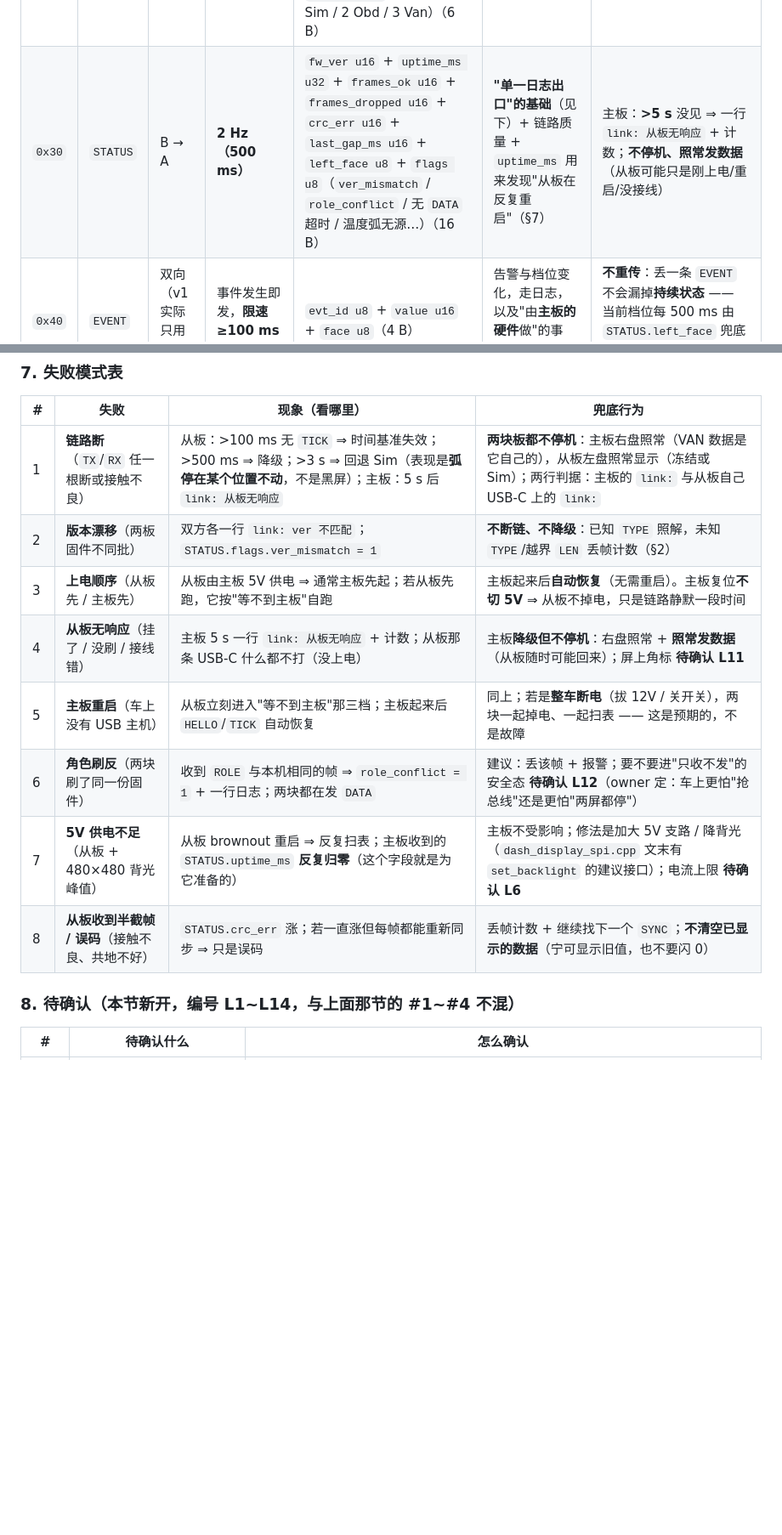
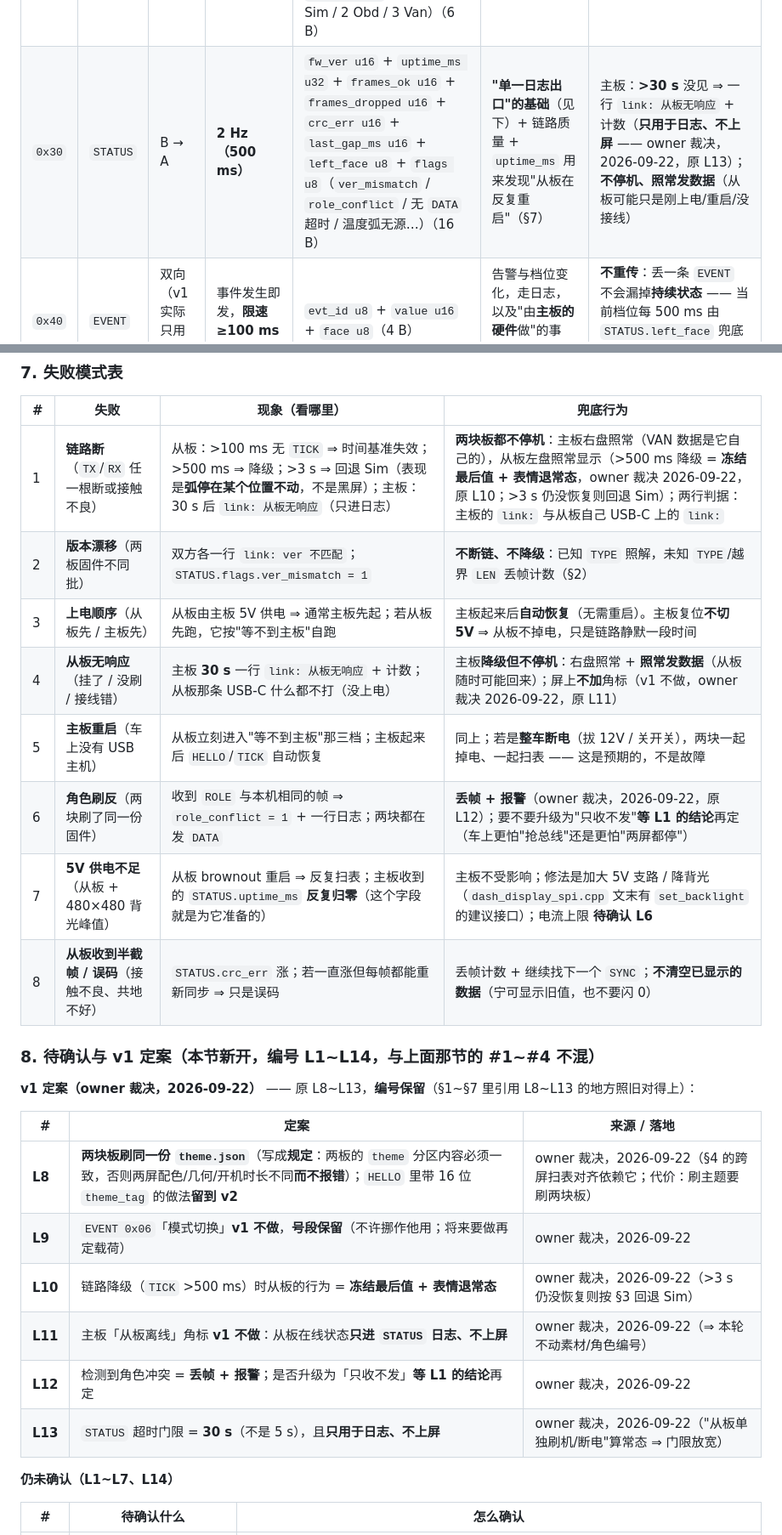
Before and after one commit to DDNaganami/Neru-s-206-dashboard, a Markdown page: ARCHITECTURE.md, 2 parts joined by grey strips. Shown at 85% size. Rendered like a GitHub page; blank space fills up the shorter version.

```diff
--- a/ARCHITECTURE.md
+++ b/ARCHITECTURE.md
@@ -583,7 +583,7 @@ QSPI（TDO 3.95"）→ 对角线 ≈135 mm，圆孔把四角切掉；2.8" 圆 MI
 | `0x01` | `HELLO` | 双向 | 上电 1 次；之后每 **5 s** 重发，直到收到对端 `HELLO` | `fw_ver u16`（固件版本，与协议 `VER` 分开）+ `build_tag u16` + `boot_reason u8`（5 B） | 版本协商 + **角色对账** + "两块板是不是同一份固件" | 幂等、可重复；无超时概念 |
 | `0x10` | `TICK` | A → B | **50 Hz（20 ms）** | `tick_ms u32`（主板**单调**毫秒，从复位起算，32 位 ⇒ 49.7 天回绕）+ `seq u8`（5 B） | **时基 + 心跳**（车睡着、VAN 没帧时也照发，从板靠它判断"主板还活着"）+ 跨屏动画对齐 | 从板：**>100 ms**（5 个周期）没见 ⇒ 时间基准失效、回退本地时钟；**>500 ms** ⇒ 链路降级；**>3 s** ⇒ 回退 Sim（沿用 `data_service` 既有的 3 秒规则） |
 | `0x20` | `DATA` | A → B | **跟随 VAN 0x824 到达（≈79.7 Hz）**，不另建定时器 | `rpm_raw u16 BE`（= 转速 × 8，即 VAN 线上原值，与 `kRpmScale = 0.125` 配套）+ `speed_raw u8`（1 计数 = 1 km/h，绝对刻度未定标）+ `coolant_raw u8`（= ℃ + 40）+ `intake_raw u8`（= ℃ + 40）+ `flags u8`（**每字段 2 位 = `FieldSource`**：0 None / 1 Sim / 2 Obd / 3 Van）（6 B） | 驱动**左盘**（转速弧 + 大数字 + 水温弧 + 水温数字） | 同 `TICK` 那三档。`flags` 是刻意的：从板上**没有**任何本地源，所以"这个值到底是真值还是假数据"只能跟着数据一起过来（对应 `DataSourceStatus` 的字段级优先级） |
-| `0x30` | `STATUS` | B → A | **2 Hz（500 ms）** | `fw_ver u16` + `uptime_ms u32` + `frames_ok u16` + `frames_dropped u16` + `crc_err u16` + `last_gap_ms u16` + `left_face u8` + `flags u8`（`ver_mismatch` / `role_conflict` / 无 `DATA` 超时 / 温度弧无源…）（16 B） | **"单一日志出口"的基础**（见下）+ 链路质量 + `uptime_ms` 用来发现"从板在反复重启"（§7） | 主板：**>5 s** 没见 ⇒ 一行 `link: 从板无响应` + 计数；**不停机、照常发数据**（从板可能只是刚上电/重启/没接线） |
+| `0x30` | `STATUS` | B → A | **2 Hz（500 ms）** | `fw_ver u16` + `uptime_ms u32` + `frames_ok u16` + `frames_dropped u16` + `crc_err u16` + `last_gap_ms u16` + `left_face u8` + `flags u8`（`ver_mismatch` / `role_conflict` / 无 `DATA` 超时 / 温度弧无源…）（16 B） | **"单一日志出口"的基础**（见下）+ 链路质量 + `uptime_ms` 用来发现"从板在反复重启"（§7） | 主板：**>30 s** 没见 ⇒ 一行 `link: 从板无响应` + 计数（**只用于日志、不上屏** —— owner 裁决，2026-09-22，原 L13）；**不停机、照常发数据**（从板可能只是刚上电/重启/没接线） |
 | `0x40` | `EVENT` | 双向（v1 实际只用 B → A） | 事件发生即发，**限速 ≥100 ms**（防抖） | `evt_id u8` + `value u16` + `face u8`（4 B） | 告警与档位变化，走日志，以及"由**主板的硬件**做"的事（如将来那个声音告警） | **不重传**：丢一条 `EVENT` 不会漏掉**持续状态** —— 当前档位每 500 ms 由 `STATUS.left_face` 兜底（刻意设计：**用状态帧兜事件**，省掉重传逻辑） |
 
 **`EVENT.evt_id` v1 取值（全部落在仓库已有的概念上，不新增概念）**
@@ -648,16 +648,29 @@ QSPI（TDO 3.95"）→ 对角线 ≈135 mm，圆孔把四角切掉；2.8" 圆 MI
 
 | # | 失败 | 现象（看哪里） | 兜底行为 |
 |---|---|---|---|
-| 1 | **链路断**（`TX`/`RX` 任一根断或接触不良） | 从板：>100 ms 无 `TICK` ⇒ 时间基准失效；>500 ms ⇒ 降级；>3 s ⇒ 回退 Sim（表现是**弧停在某个位置不动**，不是黑屏）；主板：5 s 后 `link: 从板无响应` | **两块板都不停机**：主板右盘照常（VAN 数据是它自己的），从板左盘照常显示（冻结或 Sim）；两行判据：主板的 `link:` 与从板自己 USB-C 上的 `link:` |
+| 1 | **链路断**（`TX`/`RX` 任一根断或接触不良） | 从板：>100 ms 无 `TICK` ⇒ 时间基准失效；>500 ms ⇒ 降级；>3 s ⇒ 回退 Sim（表现是**弧停在某个位置不动**，不是黑屏）；主板：30 s 后 `link: 从板无响应`（只进日志） | **两块板都不停机**：主板右盘照常（VAN 数据是它自己的），从板左盘照常显示（>500 ms 降级 = **冻结最后值 + 表情退常态**，owner 裁决 2026-09-22，原 L10；>3 s 仍没恢复则回退 Sim）；两行判据：主板的 `link:` 与从板自己 USB-C 上的 `link:` |
 | 2 | **版本漂移**（两板固件不同批） | 双方各一行 `link: ver 不匹配`；`STATUS.flags.ver_mismatch = 1` | **不断链、不降级**：已知 `TYPE` 照解，未知 `TYPE`/越界 `LEN` 丢帧计数（§2） |
 | 3 | **上电顺序**（从板先 / 主板先） | 从板由主板 5V 供电 ⇒ 通常主板先起；若从板先跑，它按"等不到主板"自跑 | 主板起来后**自动恢复**（无需重启）。主板复位**不切 5V** ⇒ 从板不掉电，只是链路静默一段时间 |
-| 4 | **从板无响应**（挂了 / 没刷 / 接线错） | 主板 5 s 一行 `link: 从板无响应` + 计数；从板那条 USB-C 什么都不打（没上电） | 主板**降级但不停机**：右盘照常 + **照常发数据**（从板随时可能回来）；屏上角标 **待确认 L11** |
+| 4 | **从板无响应**（挂了 / 没刷 / 接线错） | 主板 **30 s** 一行 `link: 从板无响应` + 计数；从板那条 USB-C 什么都不打（没上电） | 主板**降级但不停机**：右盘照常 + **照常发数据**（从板随时可能回来）；屏上**不加**角标（v1 不做，owner 裁决 2026-09-22，原 L11） |
 | 5 | **主板重启**（车上没有 USB 主机） | 从板立刻进入"等不到主板"那三档；主板起来后 `HELLO`/`TICK` 自动恢复 | 同上；若是**整车断电**（拔 12V / 关开关），两块一起掉电、一起扫表 —— 这是预期的，不是故障 |
-| 6 | **角色刷反**（两块刷了同一份固件） | 收到 `ROLE` 与本机相同的帧 ⇒ `role_conflict = 1` + 一行日志；两块都在发 `DATA` | 建议：丢该帧 + 报警；要不要进"只收不发"的安全态 **待确认 L12**（owner 定：车上更怕"抢总线"还是更怕"两屏都停"） |
+| 6 | **角色刷反**（两块刷了同一份固件） | 收到 `ROLE` 与本机相同的帧 ⇒ `role_conflict = 1` + 一行日志；两块都在发 `DATA` | **丢帧 + 报警**（owner 裁决，2026-09-22，原 L12）；要不要升级为"只收不发"**等 L1 的结论**再定（车上更怕"抢总线"还是更怕"两屏都停"） |
 | 7 | **5V 供电不足**（从板 + 480×480 背光峰值） | 从板 brownout 重启 ⇒ 反复扫表；主板收到的 `STATUS.uptime_ms` **反复归零**（这个字段就是为它准备的） | 主板不受影响；修法是加大 5V 支路 / 降背光（`dash_display_spi.cpp` 文末有 `set_backlight` 的建议接口）；电流上限 **待确认 L6** |
 | 8 | **从板收到半截帧 / 误码**（接触不良、共地不好） | `STATUS.crc_err` 涨；若一直涨但每帧都能重新同步 ⇒ 只是误码 | 丢帧计数 + 继续找下一个 `SYNC`；**不清空已显示的数据**（宁可显示旧值，也不要闪 0） |
 
-### 8. 待确认（本节新开，编号 L1~L14，与上面那节的 #1~#4 不混）
+### 8. 待确认与 v1 定案（本节新开，编号 L1~L14，与上面那节的 #1~#4 不混）
+
+**v1 定案（owner 裁决，2026-09-22）** —— 原 L8~L13，**编号保留**（§1~§7 里引用 L8~L13 的地方照旧对得上）：
+
+| # | 定案 | 来源 / 落地 |
+|---|---|---|
+| **L8** | **两块板刷同一份 `theme.json`**（写成**规定**：两板的 `theme` 分区内容必须一致，否则两屏配色/几何/开机时长不同**而不报错**）；`HELLO` 里带 16 位 `theme_tag` 的做法**留到 v2** | owner 裁决，2026-09-22（§4 的跨屏扫表对齐依赖它；代价：刷主题要刷两块板） |
+| **L9** | `EVENT 0x06`「模式切换」**v1 不做**，**号段保留**（不许挪作他用；将来要做再定载荷） | owner 裁决，2026-09-22 |
+| **L10** | 链路降级（`TICK` >500 ms）时从板的行为 = **冻结最后值 + 表情退常态** | owner 裁决，2026-09-22（>3 s 仍没恢复则按 §3 回退 Sim） |
+| **L11** | 主板「从板离线」角标 **v1 不做**：从板在线状态**只进 `STATUS` 日志、不上屏** | owner 裁决，2026-09-22（⇒ 本轮不动素材/角色编号） |
+| **L12** | 检测到角色冲突 = **丢帧 + 报警**；是否升级为「只收不发」**等 L1 的结论**再定 | owner 裁决，2026-09-22 |
+| **L13** | `STATUS` 超时门限 = **30 s**（不是 5 s），且**只用于日志、不上屏** | owner 裁决，2026-09-22（"从板单独刷机/断电"算常态 ⇒ 门限放宽） |
+
+**仍未确认（L1~L7、L14）**
 
 | # | 待确认什么 | 怎么确认 |
 |---|---|---|
```
Also changed, not shown: other parts of ARCHITECTURE.md (+4 -10 lines).
